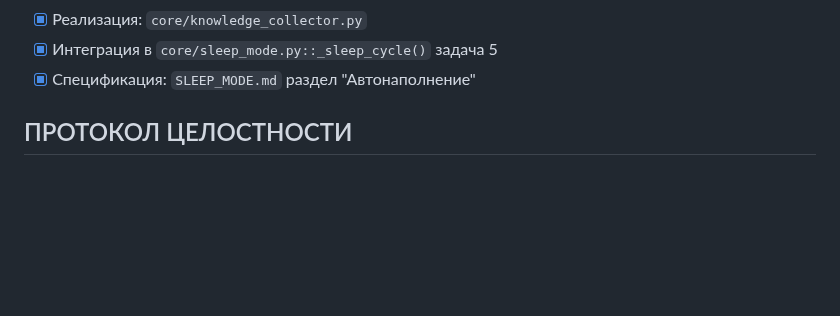
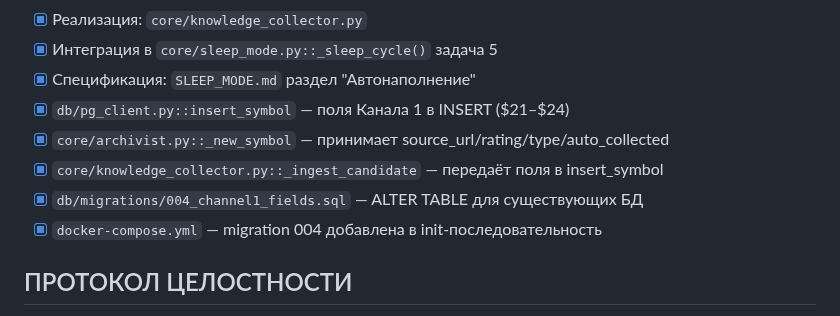
Before and after one commit to OneDimon/EVO_core, a Markdown page: IMPLEMENTATION_PLAN.md, the part around the change. GitHub-like rendering; blank space fills up the shorter version.

Commit message:
docs: IMPLEMENTATION_PLAN — Фаза 4 дополнена: pg_client fix, archivist, migration 004

```diff
--- a/IMPLEMENTATION_PLAN.md
+++ b/IMPLEMENTATION_PLAN.md
@@ -590,6 +590,11 @@ return [{ json: { success: true, status: 'Patch Injected' } }];
 - [x] Реализация: `core/knowledge_collector.py`
 - [x] Интеграция в `core/sleep_mode.py::_sleep_cycle()` задача 5
 - [x] Спецификация: `SLEEP_MODE.md` раздел "Автонаполнение"
+- [x] `db/pg_client.py::insert_symbol` — поля Канала 1 в INSERT ($21–$24)
+- [x] `core/archivist.py::_new_symbol` — принимает source_url/rating/type/auto_collected
+- [x] `core/knowledge_collector.py::_ingest_candidate` — передаёт поля в insert_symbol
+- [x] `db/migrations/004_channel1_fields.sql` — ALTER TABLE для существующих БД
+- [x] `docker-compose.yml` — migration 004 добавлена в init-последовательность
 
 ## ПРОТОКОЛ ЦЕЛОСТНОСТИ
 
```
